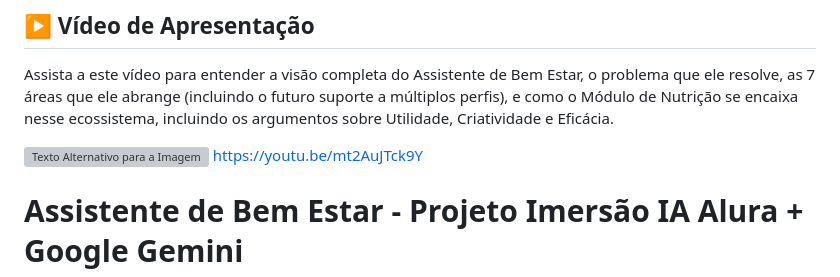
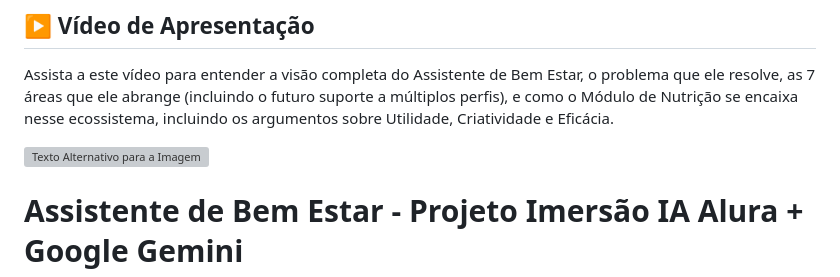
Before and after one commit to rsfreitas93/projeto-imersao-alura-google, a Markdown page: readme.md, the part around the change. GitHub-like rendering; grey boxes are pictures that could not be loaded.

```diff
--- a/readme.md
+++ b/readme.md
@@ -4,7 +4,6 @@
 Assista a este vídeo para entender a visão completa do Assistente de Bem Estar, o problema que ele resolve, as 7 áreas que ele abrange (incluindo o futuro suporte a múltiplos perfis), e como o Módulo de Nutrição se encaixa nesse ecossistema, incluindo os argumentos sobre Utilidade, Criatividade e Eficácia.
 
 [![Texto Alternativo para a Imagem](https://img.youtube.com/vi/mt2AuJTck9Y/0.jpg)](https://youtu.be/mt2AuJTck9Y)
-https://youtu.be/mt2AuJTck9Y
 
 # Assistente de Bem Estar - Projeto Imersão IA Alura + Google Gemini
 
```
